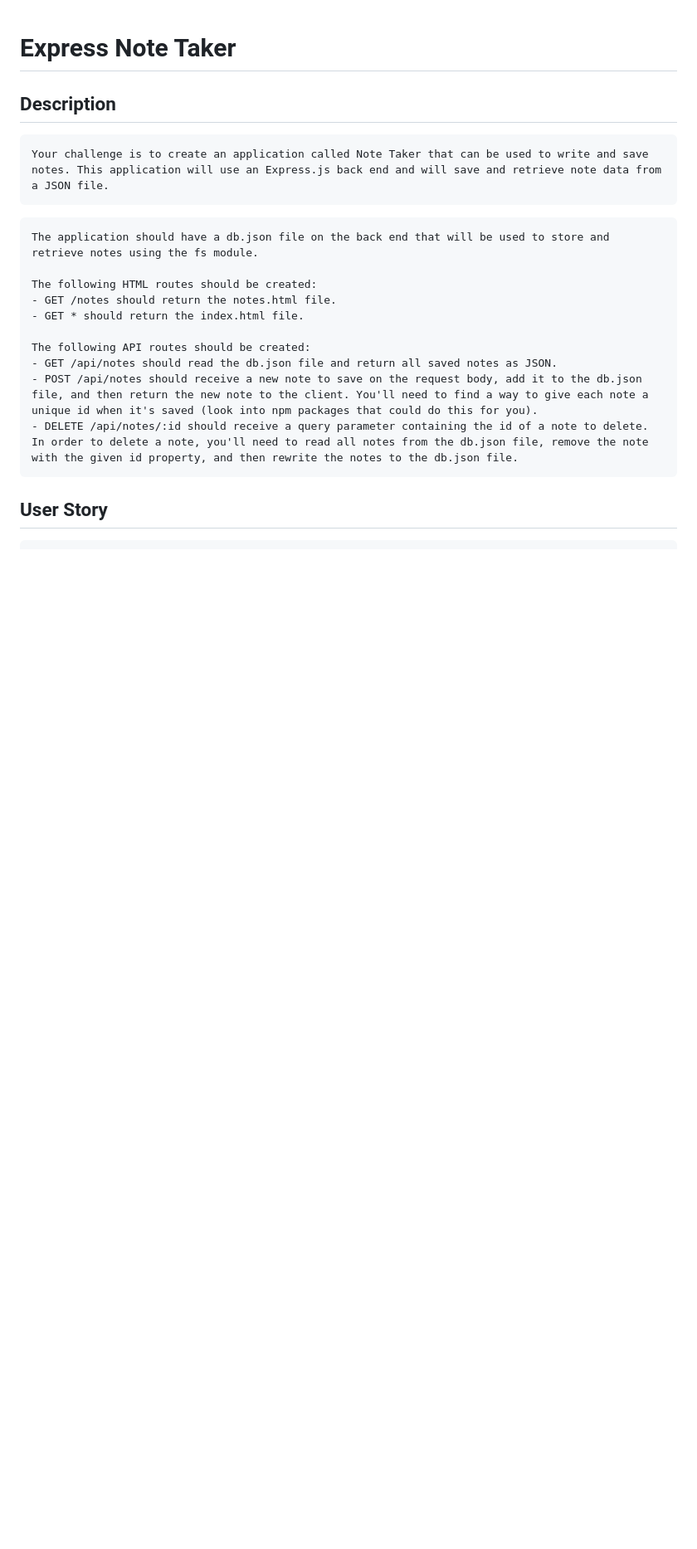
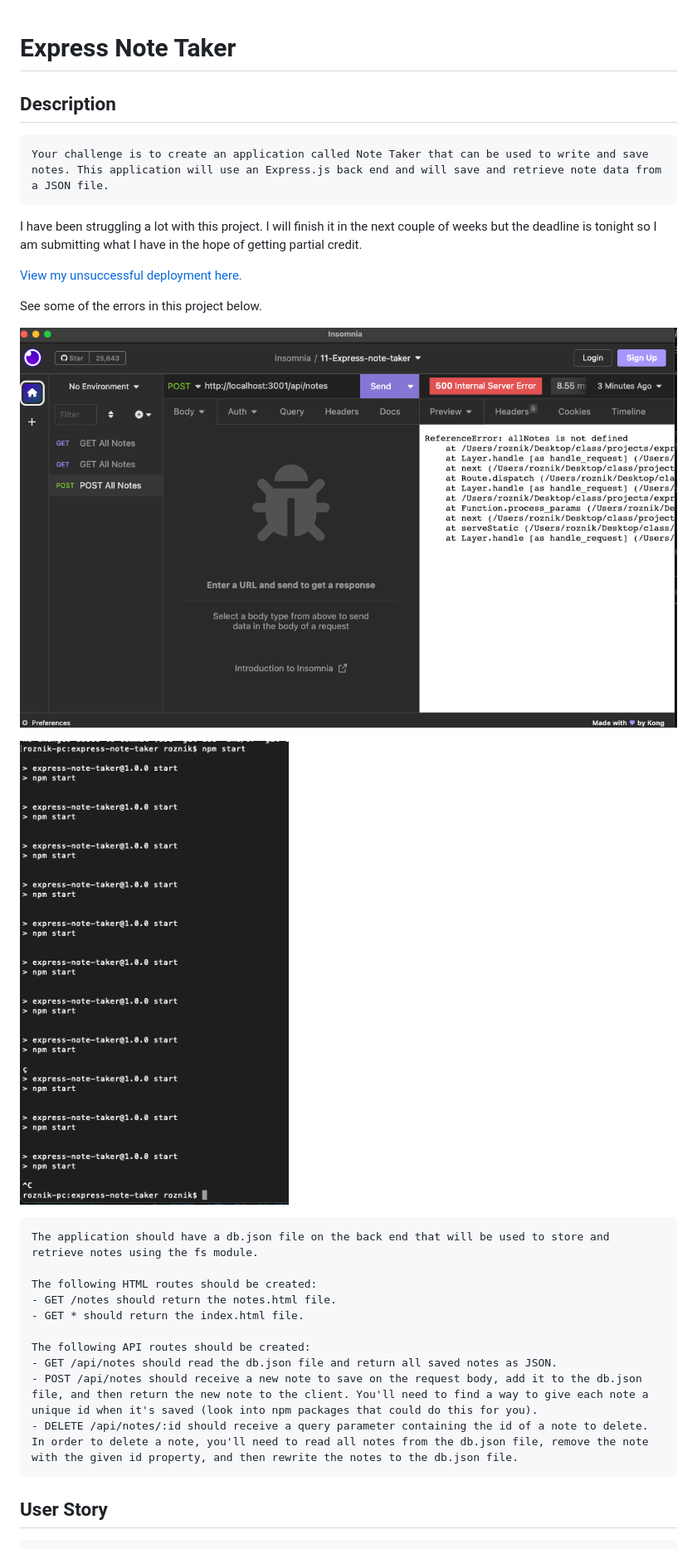
Before and after one commit to n-roz/11-take-heed, a Markdown page: README.md, the part around the change printed below. Shown: that part at 83% size. Rendered like a GitHub page; blank space fills up the shorter version.

````diff
--- a/README.md
+++ b/README.md
@@ -5,6 +5,16 @@
 ```
 Your challenge is to create an application called Note Taker that can be used to write and save notes. This application will use an Express.js back end and will save and retrieve note data from a JSON file.
 ```
+
+I have been struggling a lot with this project. I will finish it in the next couple of weeks but the deadline is tonight so I am submitting what I have in the hope of getting partial credit.
+
+[View my unsuccessful deployment here.](https://warm-badlands-92602.herokuapp.com/)
+
+See some of the errors in this project below.
+
+![Alt text](public/assets/images/error1.png "Insomnia")
+
+![Alt text](public/assets/images/error2.png "Recursive server")
 
 ```
 The application should have a db.json file on the back end that will be used to store and retrieve notes using the fs module.
````
Also changed, not shown: other parts of README.md (+35 -6 lines), public/assets/images/deployment1.png (added), public/assets/images/deployment2.png (added), 2 other files.
